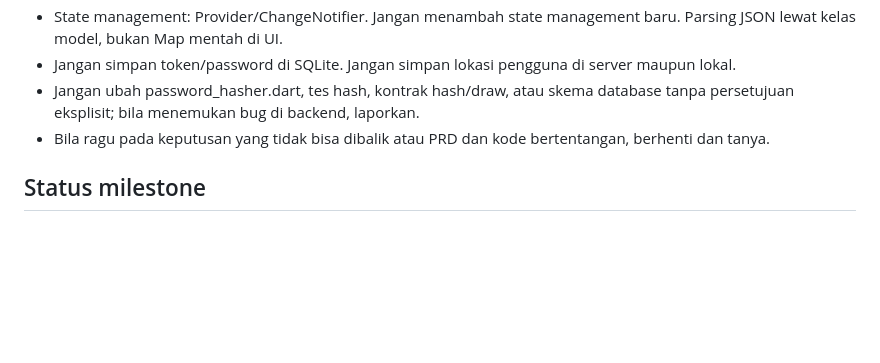
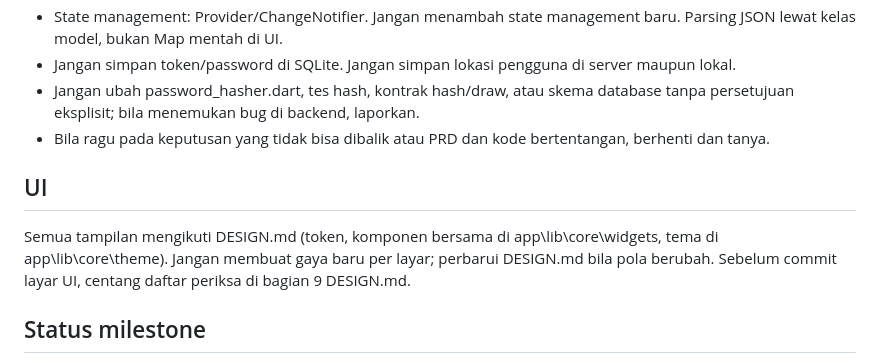
Before and after one commit to eufratt/Code2Ticket, a Markdown page: AGENTS.md, the part around the change. Drawn GitHub-style; blank space fills up the shorter version.

Commit message:
Tambah DESIGN.md (panduan UI) dan rujukan di AGENTS.md

```diff
--- a/AGENTS.md
+++ b/AGENTS.md
@@ -39,6 +39,10 @@ Login/session dibuat sendiri (bukan Firebase/Supabase Auth). Scheduler draw: nod
 - Jangan ubah password_hasher.dart, tes hash, kontrak hash/draw, atau skema database tanpa persetujuan eksplisit; bila menemukan bug di backend, laporkan.
 - Bila ragu pada keputusan yang tidak bisa dibalik atau PRD dan kode bertentangan, berhenti dan tanya.
 
+## UI
+Semua tampilan mengikuti DESIGN.md (token, komponen bersama di app\lib\core\widgets, tema di app\lib\core\theme). Jangan membuat gaya baru per layar; perbarui DESIGN.md bila pola berubah.
+Sebelum commit layar UI, centang daftar periksa di bagian 9 DESIGN.md.
+
 ## Status milestone
 Selesai: M1 database; M2 auth + biometric + SQLite dasar; M3 navigasi 5 tab (FAB Input Code melayang), Home, Detail Giveaway, Input Code, My Tickets;
 perbaikan navbar; M4 Discover (cari + riwayat, filter, peta OSM, Terdekat/LBS, lokasi manual Nominatim, cache offline, GET /giveaways/:id);
```
Also changed, not shown: DESIGN.md (added, +137 -0 lines).
